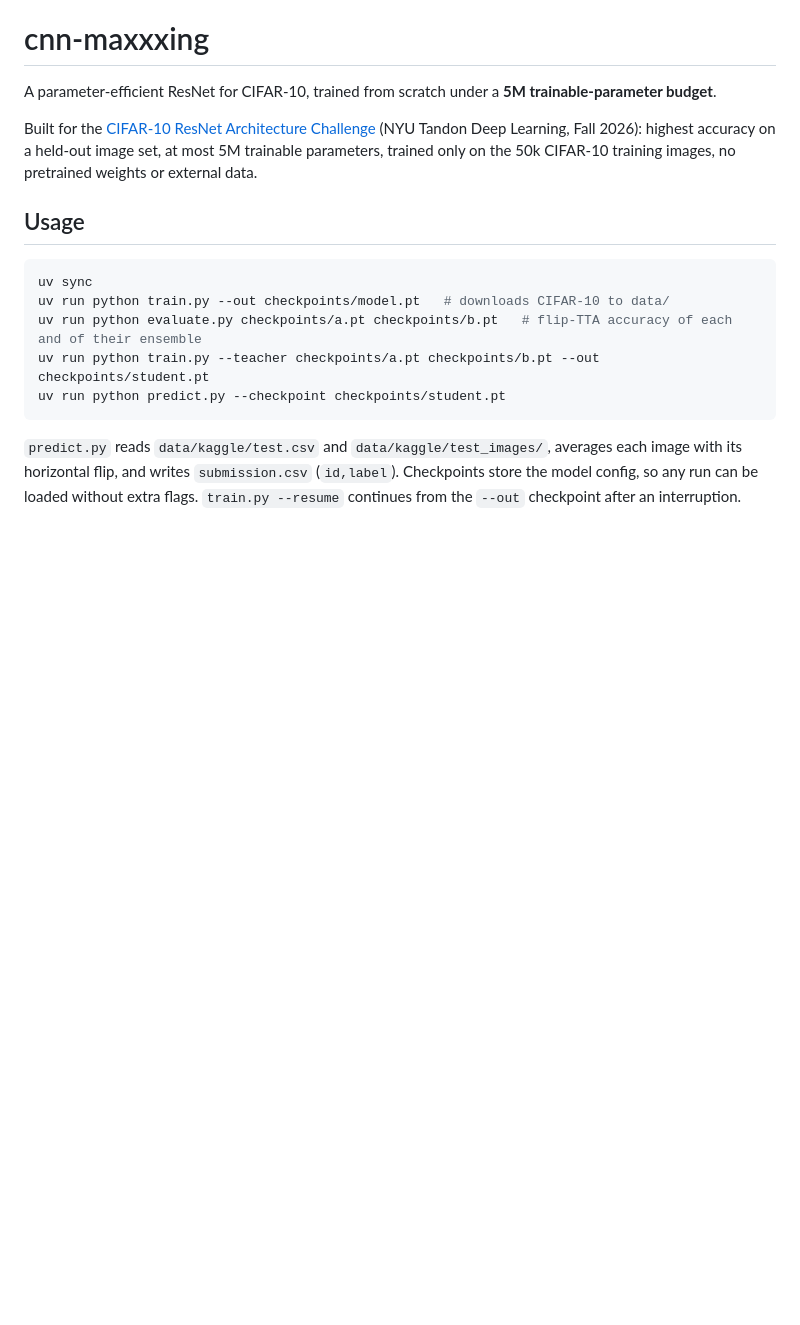
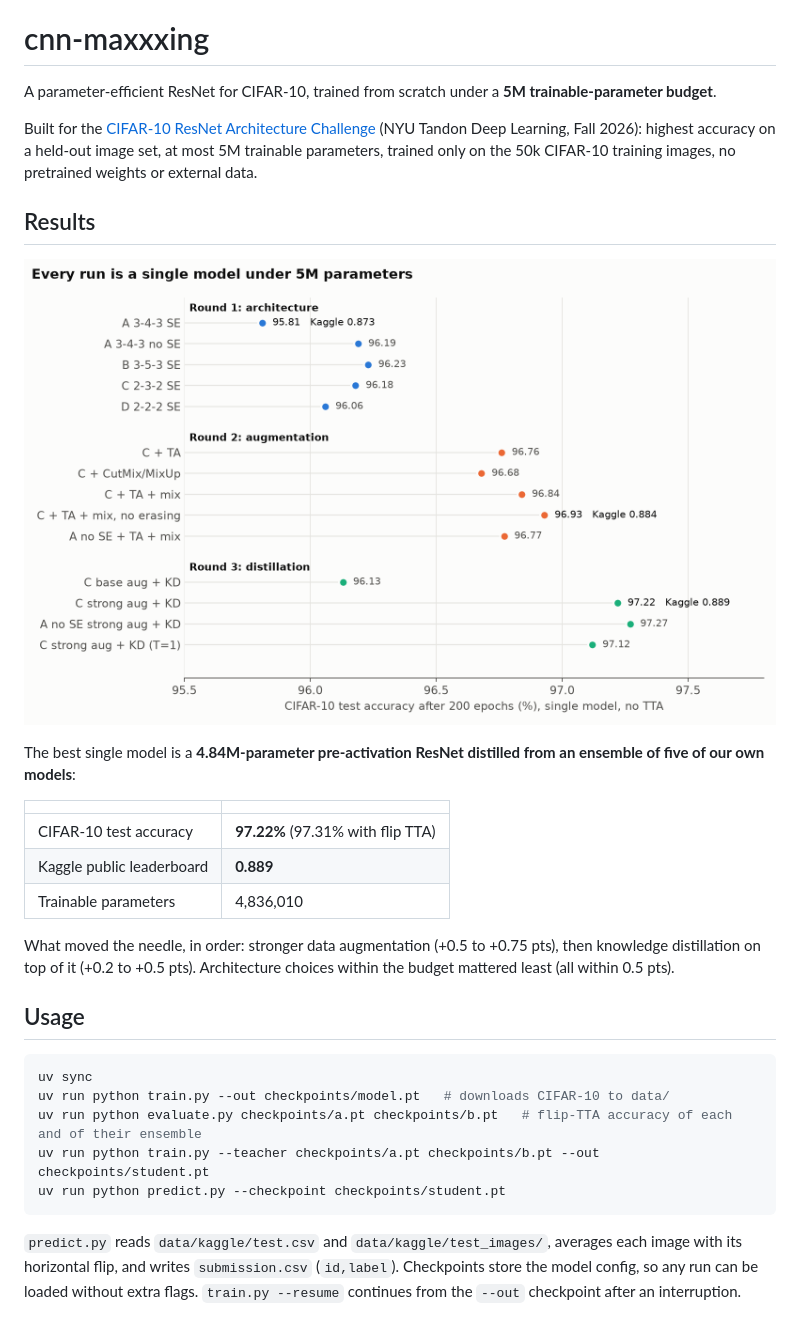
Before and after one commit to buddhsen-tripathi/resnet-5m, a Markdown page: README.md, the part around one of its changes. Rendered like a GitHub page; pictures changed too: assets/summary.png (added); blank space fills up the shorter version.

```diff
--- a/README.md
+++ b/README.md
@@ -3,6 +3,20 @@
 A parameter-efficient ResNet for CIFAR-10, trained from scratch under a **5M trainable-parameter budget**.
 
 Built for the [CIFAR-10 ResNet Architecture Challenge](https://www.kaggle.com/competitions/cifar-10-res-net-architecture-challenge-dl) (NYU Tandon Deep Learning, Fall 2026): highest accuracy on a held-out image set, at most 5M trainable parameters, trained only on the 50k CIFAR-10 training images, no pretrained weights or external data.
+
+## Results
+
+![Final CIFAR-10 test accuracy of every run](assets/summary.png)
+
+The best single model is a **4.84M-parameter pre-activation ResNet distilled from an ensemble of five of our own models**:
+
+| | |
+|---|---|
+| CIFAR-10 test accuracy | **97.22%** (97.31% with flip TTA) |
+| Kaggle public leaderboard | **0.889** |
+| Trainable parameters | 4,836,010 |
+
+What moved the needle, in order: stronger data augmentation (+0.5 to +0.75 pts), then knowledge distillation on top of it (+0.2 to +0.5 pts). Architecture choices within the budget mattered least (all within 0.5 pts).
 
 ## Usage
 
```
Also changed, not shown: other parts of README.md (+29 -0 lines), assets/3-distillation.png (added), 4 other files.
